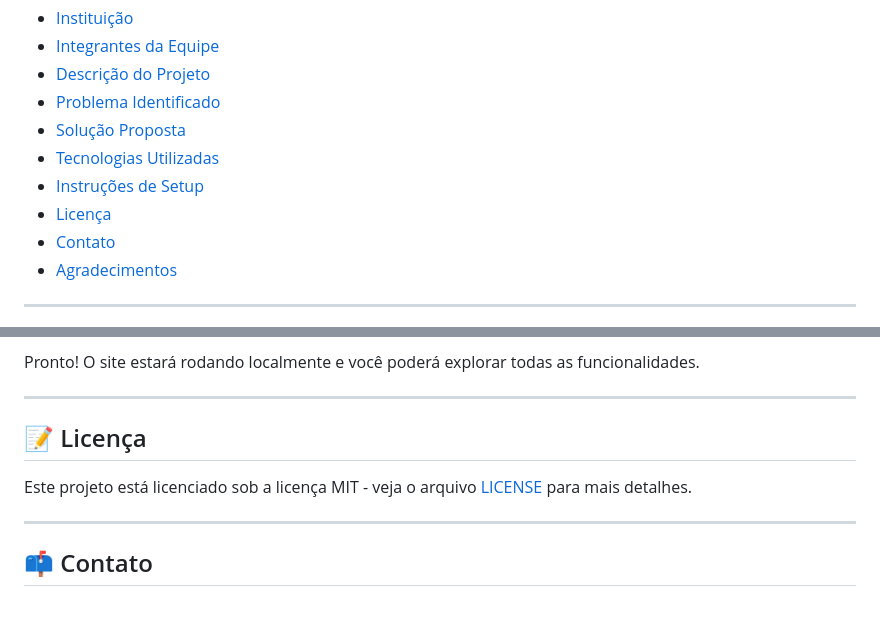
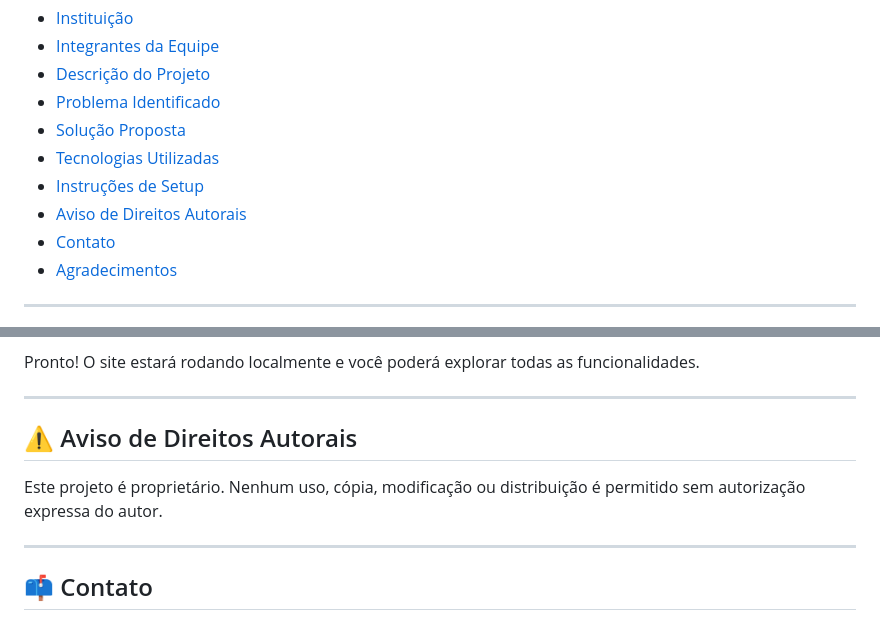
Before and after one commit to manfiox/Korpuz-FitBot-Startup-Explorer-Hackteen, a Markdown page: README.md, 2 parts joined by grey strips. Rendered like a GitHub page.

Commit message:
README alterações finais

```diff
--- a/README.md
+++ b/README.md
@@ -15,7 +14,7 @@
 - [Solução Proposta](#solução-proposta)
 - [Tecnologias Utilizadas](#tecnologias-utilizadas)
 - [Instruções de Setup](#instruções-de-setup)
-- [Licença](#licença)
+- [Aviso de Direitos Autorais](#aviso-de-direitos-autorais)
 - [Contato](#contato)
 - [Agradecimentos](#agradecimentos)
 
@@ -109,9 +108,9 @@ Pronto! O site estará rodando localmente e você poderá explorar todas as func
 
 ---
 
-## 📝 Licença
+## ⚠️ Aviso de Direitos Autorais
 
-Este projeto está licenciado sob a licença MIT - veja o arquivo [LICENSE](LICENSE) para mais detalhes.
+Este projeto é proprietário. Nenhum uso, cópia, modificação ou distribuição é permitido sem autorização expressa do autor.
 
 ---
 
```
Also changed, not shown: other parts of README.md (+2 -3 lines).
